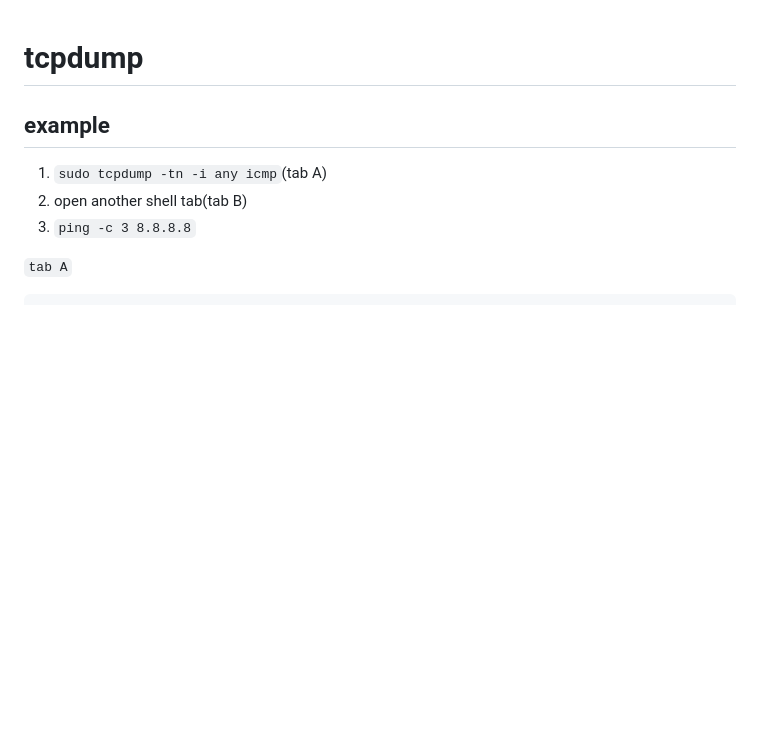
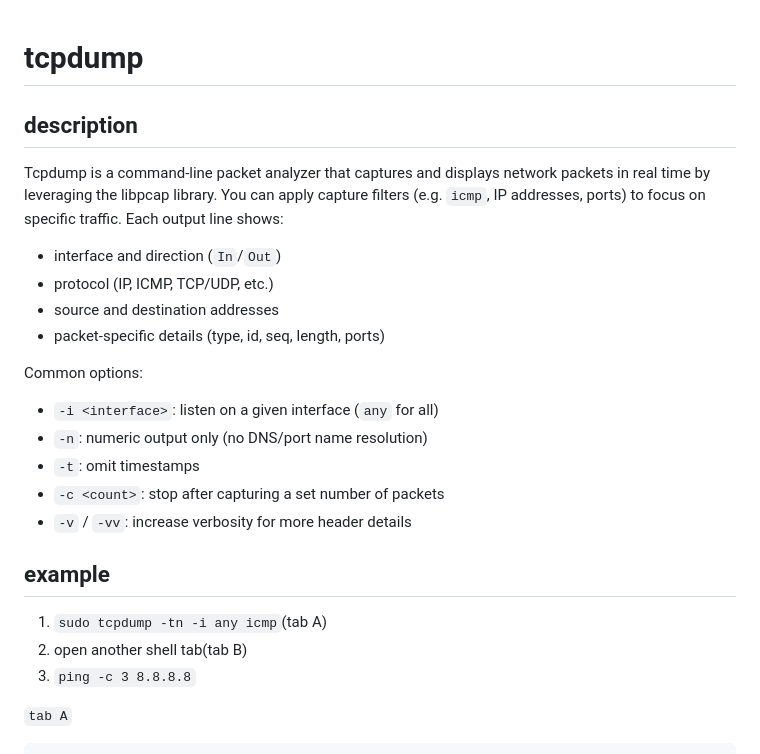
Before and after one commit to yamaga-shu/network-linux, a Markdown page: 1_tcp-ip/3_tcpdump.md, the part around the change. GitHub-like rendering; blank space fills up the shorter version.

Commit message:
[update]#tcp-ip add description of tcpdump

```diff
--- a/1_tcp-ip/3_tcpdump.md
+++ b/1_tcp-ip/3_tcpdump.md
@@ -1,4 +1,19 @@
 # tcpdump
+
+## description
+
+Tcpdump is a command-line packet analyzer that captures and displays network packets in real time by leveraging the libpcap library. You can apply capture filters (e.g. `icmp`, IP addresses, ports) to focus on specific traffic. Each output line shows:
+- interface and direction (`In`/`Out`)
+- protocol (IP, ICMP, TCP/UDP, etc.)
+- source and destination addresses
+- packet-specific details (type, id, seq, length, ports)
+
+Common options:
+- `-i <interface>`: listen on a given interface (`any` for all)
+- `-n`: numeric output only (no DNS/port name resolution)
+- `-t`: omit timestamps
+- `-c <count>`: stop after capturing a set number of packets
+- `-v` / `-vv`: increase verbosity for more header details
 
 ## example
 1. `sudo tcpdump -tn -i any icmp`(tab A)
```
